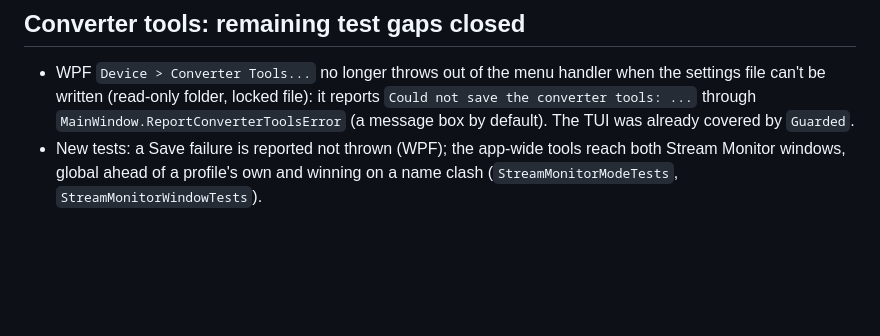
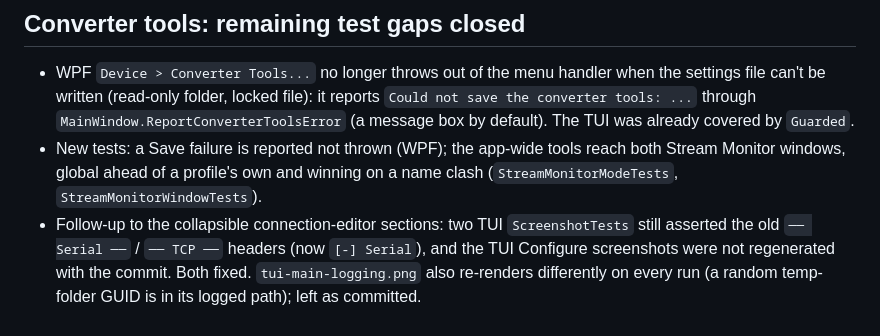
Before and after one commit to OutOfBandDevelopment/dev-term, a Markdown page: docs/changes/2026-10-02.md, the part around the change. GitHub-like rendering; blank space fills up the shorter version.

Commit message:
Update TUI Configure screenshots and header assertions for collapsible sections

```diff
--- a/docs/changes/2026-10-02.md
+++ b/docs/changes/2026-10-02.md
@@ -391,3 +391,4 @@ Converter tools dialog screenshots: `ConverterToolsScreenshotTests` (TUI, 80x25,
 
 - WPF `Device > Converter Tools...` no longer throws out of the menu handler when the settings file can't be written (read-only folder, locked file): it reports `Could not save the converter tools: ...` through `MainWindow.ReportConverterToolsError` (a message box by default). The TUI was already covered by `Guarded`.
 - New tests: a Save failure is reported not thrown (WPF); the app-wide tools reach both Stream Monitor windows, global ahead of a profile's own and winning on a name clash (`StreamMonitorModeTests`, `StreamMonitorWindowTests`).
+- Follow-up to the collapsible connection-editor sections: two TUI `ScreenshotTests` still asserted the old `── Serial ──` / `── TCP ──` headers (now `[-] Serial`), and the TUI Configure screenshots were not regenerated with the commit. Both fixed. `tui-main-logging.png` also re-renders differently on every run (a random temp-folder GUID is in its logged path); left as committed.
```
Also changed, not shown: docs/user-guide/images/tui-configure-ble.png, docs/user-guide/images/tui-configure-hid.png, docs/user-guide/images/tui-configure-loopback.png, docs/user-guide/images/tui-configure-scrolled.png, docs/user-guide/images/tui-configure-serial.png, docs/user-guide/images/tui-configure-tcp.png, 7 other files.
